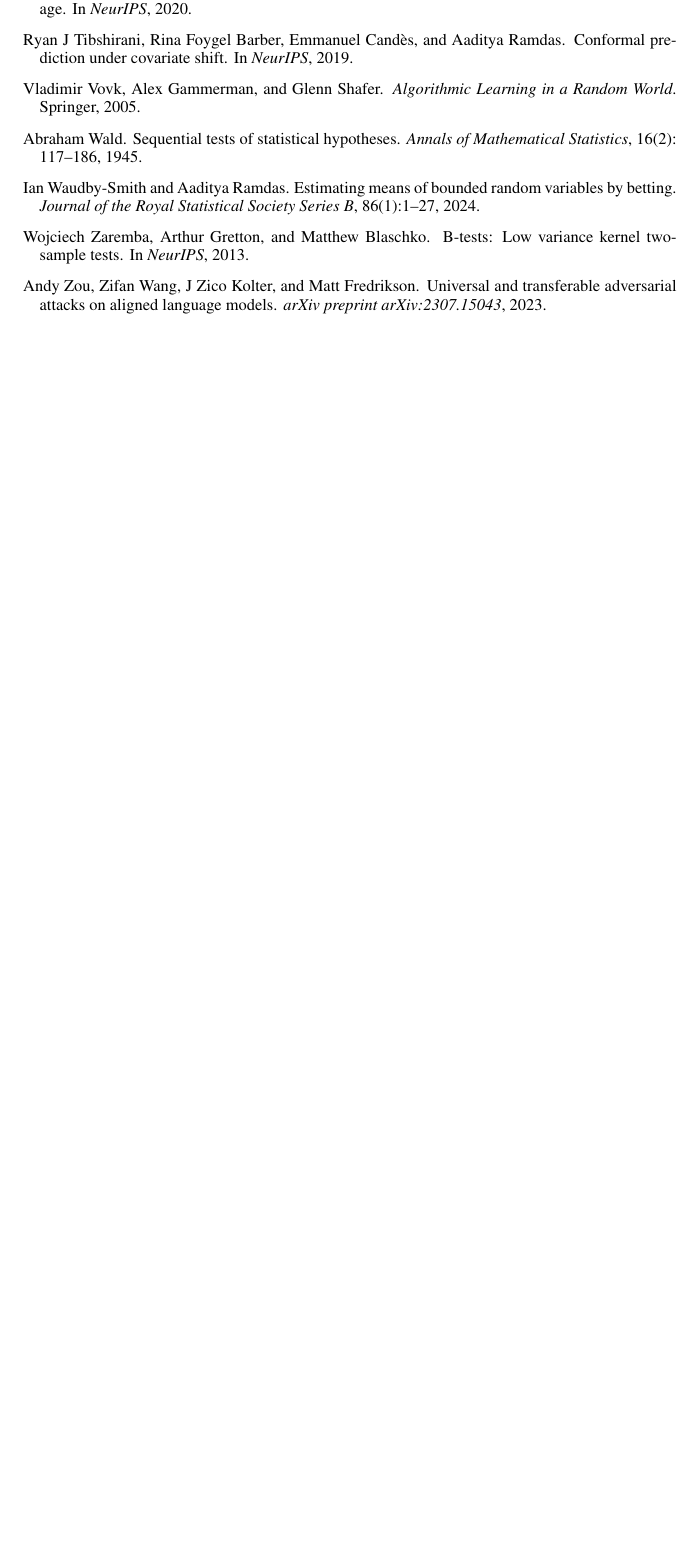
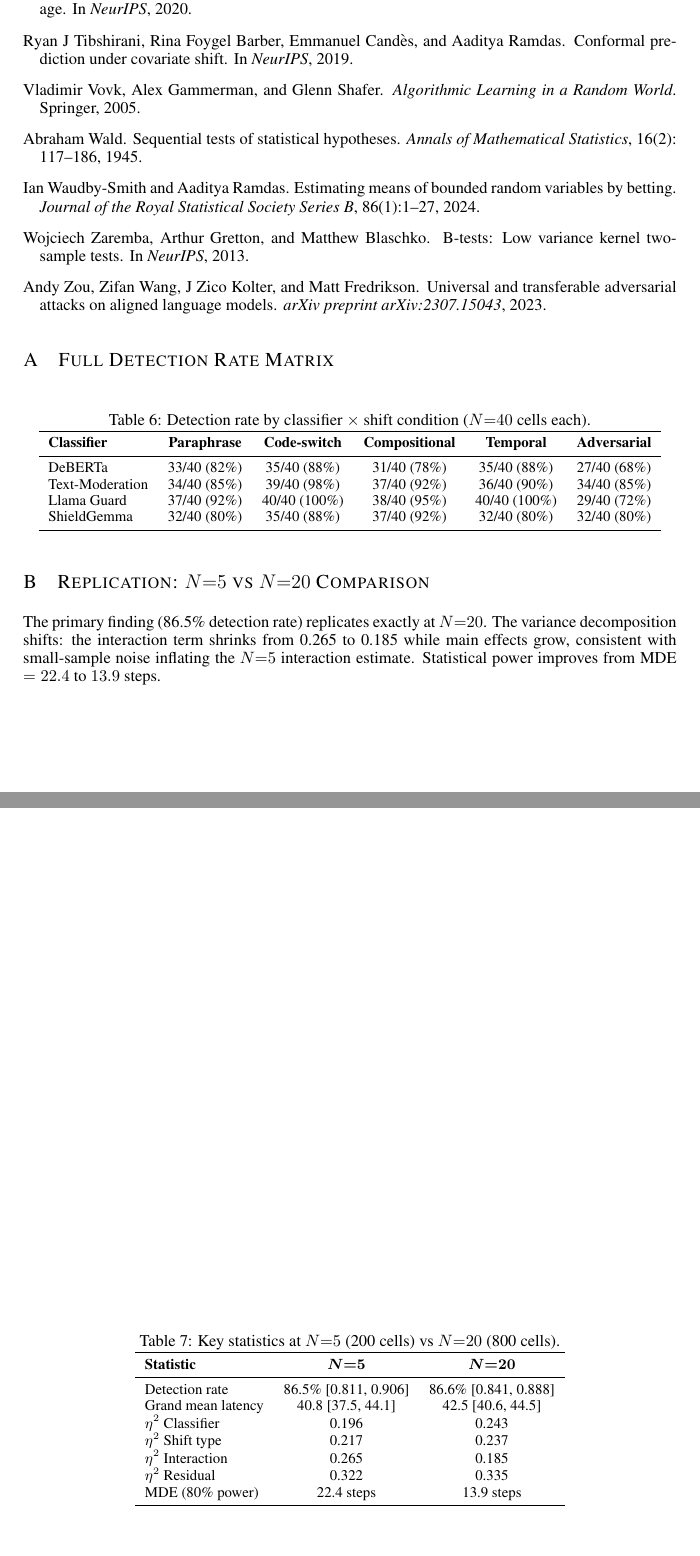
Before and after one commit to junwenleong/safety-classifier-shift-monitor, a LaTeX paper (paper/latex/paper.tex): part of page 9 of 9 before the commit and two parts of pages 10 and 11 of 11 after it, the two joined at a grey line, cut so that both start at the same text, the shorter picture padded with empty space. Compiled offline with pdfLaTeX.

Commit message:
feat: add figures, reproducibility, MMD note, appendix to paper
- Fig 1 (latency heatmap) and Fig 2 (variance decomposition) referenced
- §4.5 Reproducibility: repo URL, pre-reg commit, verification script
- MMD exclusion note: computational cost on generative embeddings
- Appendix A: full detection rate matrix
- Appendix B: N=5 vs N=20 replication comparison
- Compiles to 11 pages

```diff
--- a/paper/latex/paper.tex
+++ b/paper/latex/paper.tex
@@ -7,6 +7,7 @@
 \usepackage{xcolor}
 \usepackage{amsmath}
 \usepackage{amssymb}
+\usepackage{graphicx}
 
 \title{Online Shift Detection and Conformal Adaptation for Deployed Safety Classifiers}
 
@@ -368,4 +388,49 @@
 \bibliography{references}
 \bibliographystyle{iclr2025_conference}
 
+%==============================================================================
+\appendix
+\section{Full Detection Rate Matrix}
+\label{app:detection-rates}
+
+\begin{table}[h]
+\caption{Detection rate by classifier $\times$ shift condition ($N{=}40$ cells each).}
+\centering
+\small
+\begin{tabular}{lccccc}
+\toprule
+\textbf{Classifier} & \textbf{Paraphrase} & \textbf{Code-switch} & \textbf{Compositional} & \textbf{Temporal} & \textbf{Adversarial} \\
+\midrule
+DeBERTa & 33/40 (82\%) & 35/40 (88\%) & 31/40 (78\%) & 35/40 (88\%) & 27/40 (68\%) \\
+Text-Moderation & 34/40 (85\%) & 39/40 (98\%) & 37/40 (92\%) & 36/40 (90\%) & 34/40 (85\%) \\
+Llama Guard & 37/40 (92\%) & 40/40 (100\%) & 38/40 (95\%) & 40/40 (100\%) & 29/40 (72\%) \\
+ShieldGemma & 32/40 (80\%) & 35/40 (88\%) & 37/40 (92\%) & 32/40 (80\%) & 32/40 (80\%) \\
+\bottomrule
+\end{tabular}
+\end{table}
+
+\section{Replication: $N{=}5$ vs $N{=}20$ Comparison}
+\label{app:replication}
+
+\begin{table}[h]
+\caption{Key statistics at $N{=}5$ (200 cells) vs $N{=}20$ (800 cells).}
+\centering
+\small
+\begin{tabular}{lcc}
+\toprule
+\textbf{Statistic} & $\boldsymbol{N{=}5}$ & $\boldsymbol{N{=}20}$ \\
+\midrule
+Detection rate & 86.5\% [0.811, 0.906] & 86.6\% [0.841, 0.888] \\
+Grand mean latency & 40.8 [37.5, 44.1] & 42.5 [40.6, 44.5] \\
+$\eta^2$ Classifier & 0.196 & 0.243 \\
+$\eta^2$ Shift type & 0.217 & 0.237 \\
+$\eta^2$ Interaction & 0.265 & 0.185 \\
+$\eta^2$ Residual & 0.322 & 0.335 \\
+MDE (80\% power) & 22.4 steps & 13.9 steps \\
+\bottomrule
+\end{tabular}
+\end{table}
+
+The primary finding (86.5\% detection rate) replicates exactly at $N{=}20$. The variance decomposition shifts: the interaction term shrinks from 0.265 to 0.185 while main effects grow, consistent with small-sample noise inflating the $N{=}5$ interaction estimate. Statistical power improves from MDE $= 22.4$ to $13.9$ steps.
+
 \end{document}
```
Also changed, not shown: paper/latex/paper.tex (21 more changed lines).
